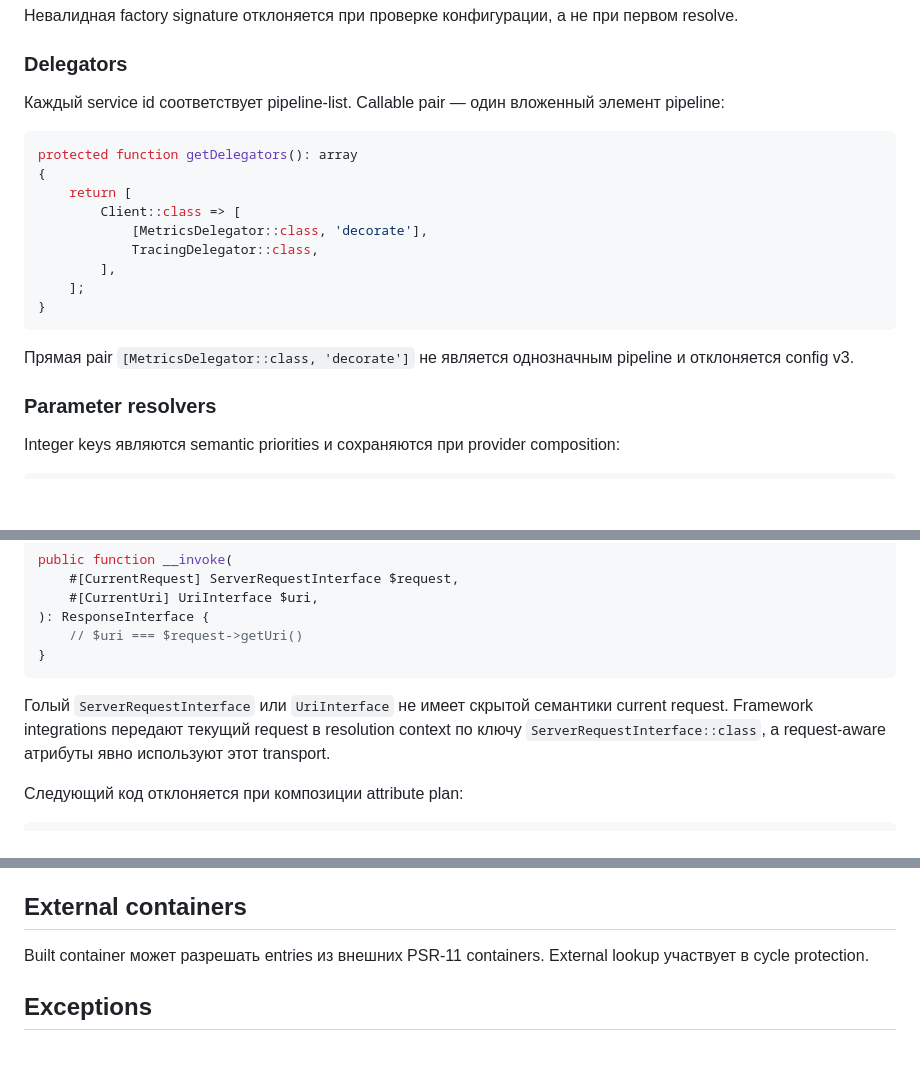
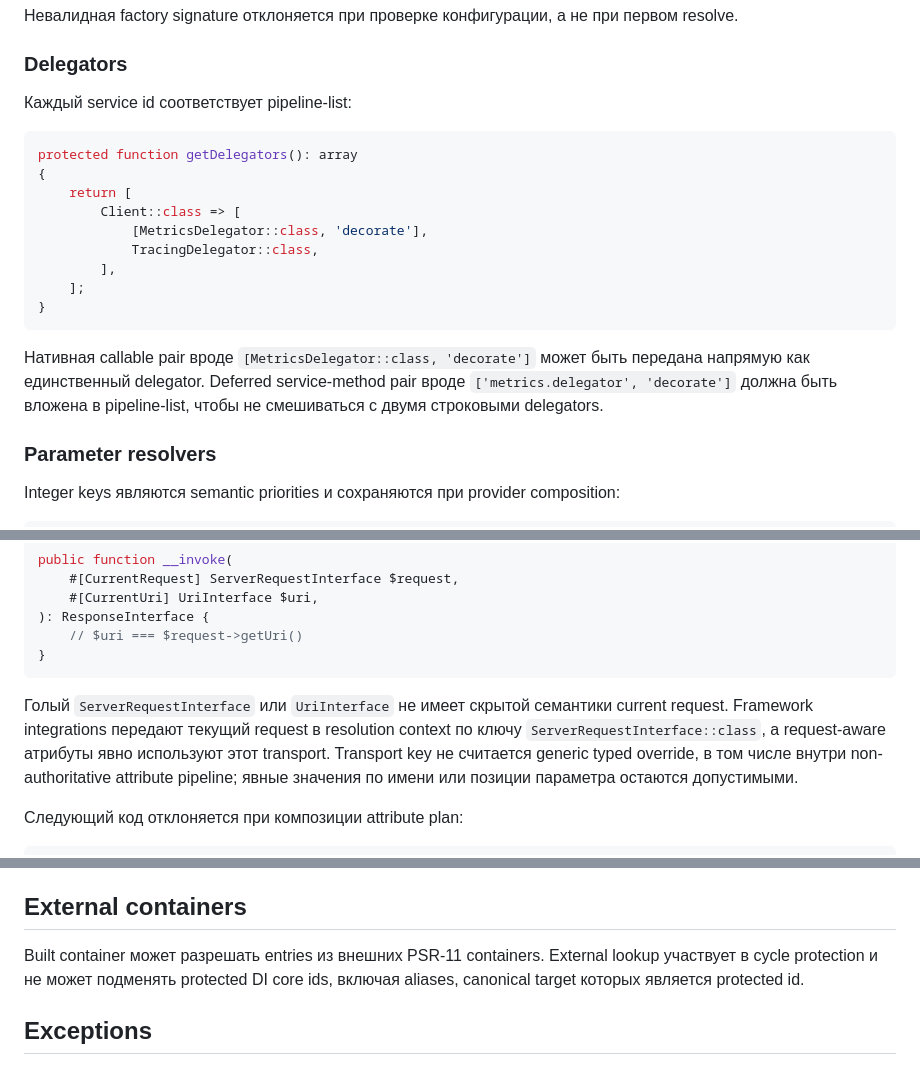
Before and after one commit to componenta/di, a Markdown page: README.ru.md, 3 parts joined by grey strips. Drawn GitHub-style; blank space fills up the shorter version.

Commit message:
Синхронизировать документацию DI с проверенными контрактами

````diff
--- a/README.ru.md
+++ b/README.ru.md
@@ -126,7 +126,7 @@ protected function getFactories(): array
 
 ### Delegators
 
-Каждый service id соответствует pipeline-list. Callable pair — один вложенный элемент pipeline:
+Каждый service id соответствует pipeline-list:
 
 ```php
 protected function getDelegators(): array
@@ -140,7 +140,7 @@ protected function getDelegators(): array
 }
 ```
 
-Прямая pair `[MetricsDelegator::class, 'decorate']` не является однозначным pipeline и отклоняется config v3.
+Нативная callable pair вроде `[MetricsDelegator::class, 'decorate']` может быть передана напрямую как единственный delegator. Deferred service-method pair вроде `['metrics.delegator', 'decorate']` должна быть вложена в pipeline-list, чтобы не смешиваться с двумя строковыми delegators.
 
 ### Parameter resolvers
 
@@ -248,7 +248,7 @@ public function __invoke(
 }
 ```
 
-Голый `ServerRequestInterface` или `UriInterface` не имеет скрытой семантики current request. Framework integrations передают текущий request в resolution context по ключу `ServerRequestInterface::class`, а request-aware атрибуты явно используют этот transport.
+Голый `ServerRequestInterface` или `UriInterface` не имеет скрытой семантики current request. Framework integrations передают текущий request в resolution context по ключу `ServerRequestInterface::class`, а request-aware атрибуты явно используют этот transport. Transport key не считается generic typed override, в том числе внутри non-authoritative attribute pipeline; явные значения по имени или позиции параметра остаются допустимыми.
 
 Следующий код отклоняется при композиции attribute plan:
 
@@ -357,7 +359,7 @@ Provider mode и cache mode создают финальный normalized runtime
 
 ## External containers
 
-Built container может разрешать entries из внешних PSR-11 containers. External lookup участвует в cycle protection.
+Built container может разрешать entries из внешних PSR-11 containers. External lookup участвует в cycle protection и не может подменять protected DI core ids, включая aliases, canonical target которых является protected id.
 
 ## Exceptions
 
````
Also changed, not shown: other parts of README.ru.md (+2 -0 lines).
